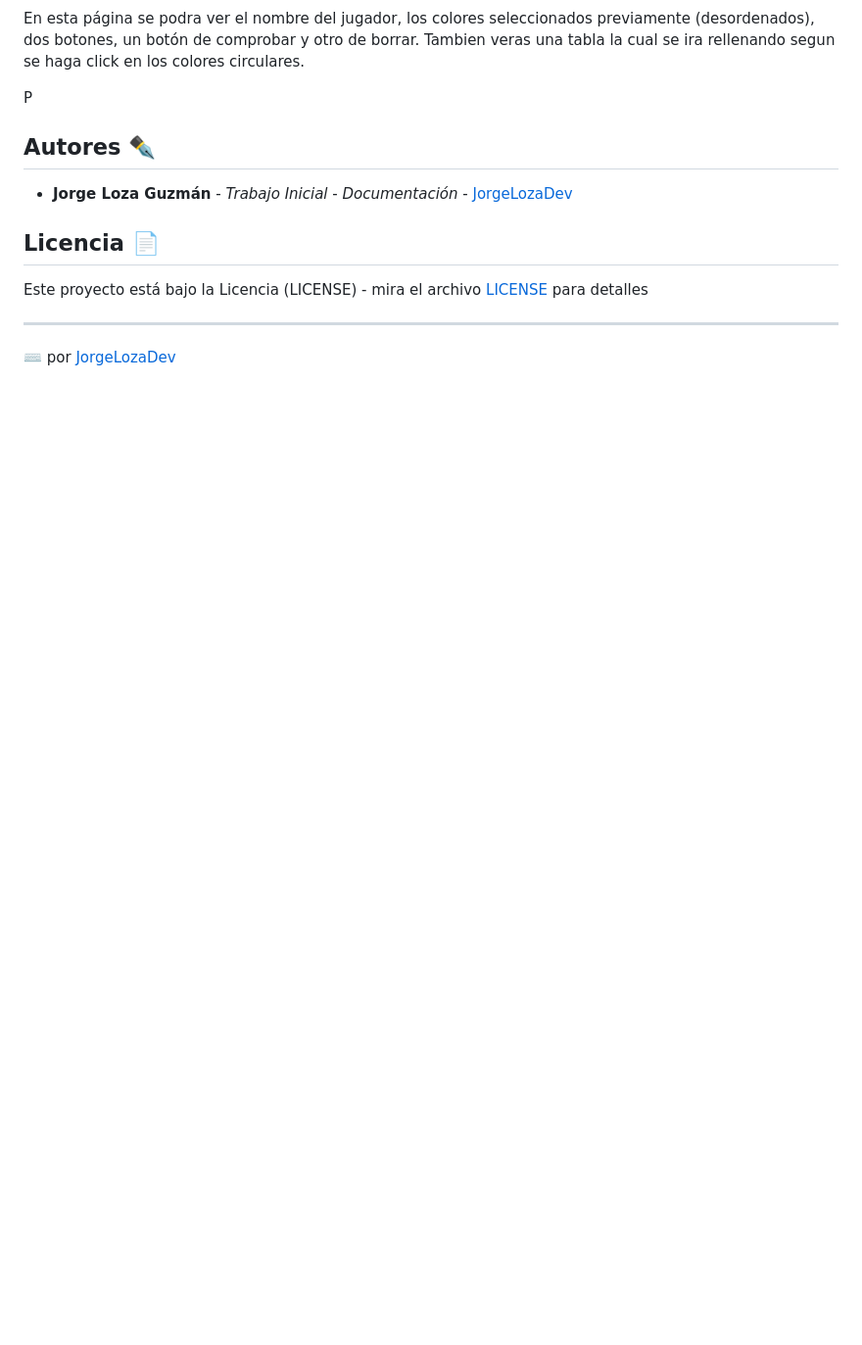
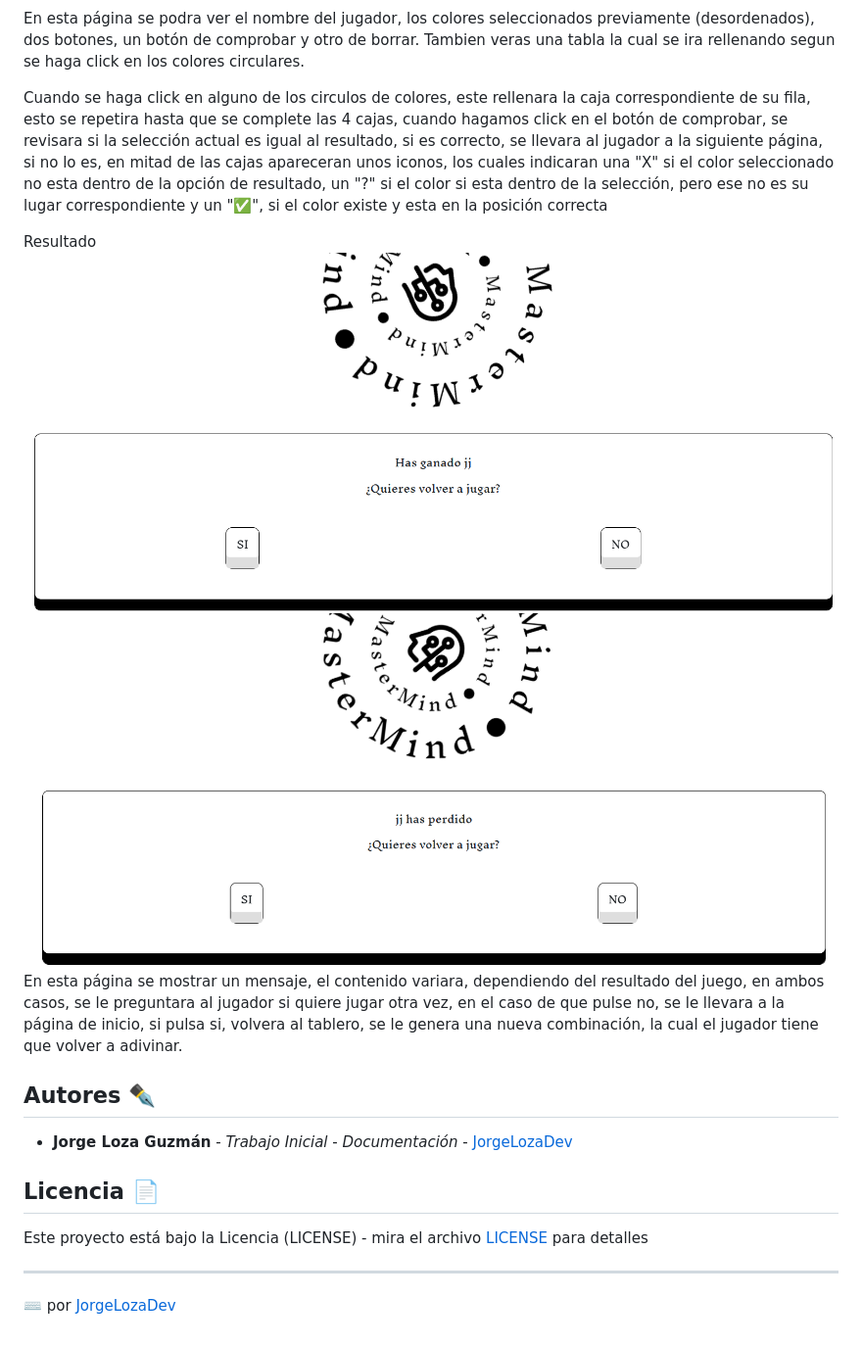
Before and after one commit to JorgeLozaDev/mastermind, a Markdown page: README.md, the part around the change. Shown: that part at 98% size. Drawn GitHub-style; pictures changed too: src/img/Screenshot_5.png (added), src/img/Screenshot_6.png (added); blank space fills up the shorter version.

Commit message:
Se agregan imagenes y más información para completar el README

```diff
--- a/README.md
+++ b/README.md
@@ -42,7 +42,12 @@ Juego
 
 En esta página se podra ver el nombre del jugador, los colores seleccionados previamente (desordenados), dos botones, un botón de comprobar y otro de borrar. Tambien veras una tabla la cual se ira rellenando segun se haga click en los colores circulares.
 
-P
+Cuando se haga click en alguno de los circulos de colores, este rellenara la caja correspondiente de su fila, esto se repetira hasta que se complete las 4 cajas, cuando hagamos click en el botón de comprobar, se revisara si la selección actual es igual al resultado, si es correcto, se llevara al jugador a la siguiente página, si no lo es, en mitad de las cajas apareceran unos iconos, los cuales indicaran una "X" si el color seleccionado no esta dentro de la opción de resultado, un "?" si el color si esta dentro de la selección, pero ese no es su lugar correspondiente y un "✅", si el color existe y esta en la posición correcta
+
+Resultado
+![RESULTADO](src/img/Screenshot_5.png)
+![RESULTADO](src/img/Screenshot_6.png)
+En esta página se mostrar un mensaje, el contenido variara, dependiendo del resultado del juego, en ambos casos, se le preguntara al jugador si quiere jugar otra vez, en el caso de que pulse no, se le llevara a la página de inicio, si pulsa si, volvera al tablero, se le genera una nueva combinación, la cual el jugador tiene que volver a adivinar.
 
 ## Autores ✒️
 
```
